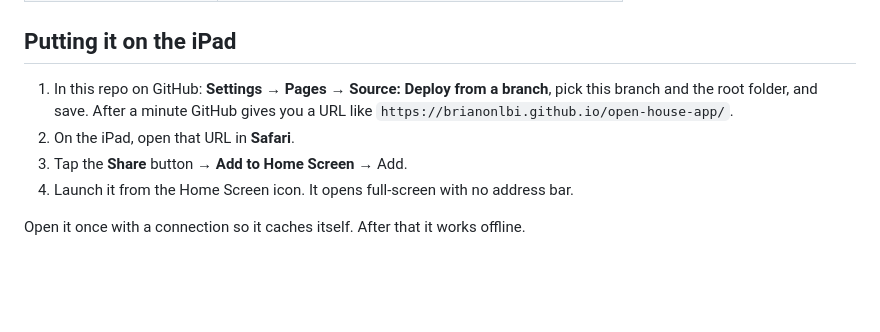
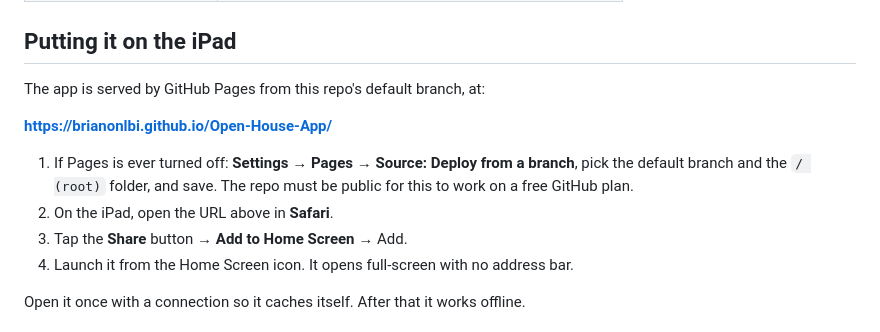
Before and after one commit to brianonlbi/Open-House-App, a Markdown page: README.md, the part around the change. Rendered like a GitHub page; blank space fills up the shorter version.

Commit message:
Point README at the live GitHub Pages URL
Co-Authored-By: Claude Opus 5 <noreply@anthropic.com>
Claude-Session: https://claude.ai/code/session_01KW1co21xVMTPSwfXX6s4HB

```diff
--- a/README.md
+++ b/README.md
@@ -15,10 +15,14 @@ your work computer. No accounts, no server, no internet required at the property
 
 ## Putting it on the iPad
 
-1. In this repo on GitHub: **Settings → Pages → Source: Deploy from a branch**,
-   pick this branch and the root folder, and save. After a minute GitHub gives you
-   a URL like `https://brianonlbi.github.io/open-house-app/`.
-2. On the iPad, open that URL in **Safari**.
+The app is served by GitHub Pages from this repo's default branch, at:
+
+**https://brianonlbi.github.io/Open-House-App/**
+
+1. If Pages is ever turned off: **Settings → Pages → Source: Deploy from a branch**,
+   pick the default branch and the `/ (root)` folder, and save. The repo must be
+   public for this to work on a free GitHub plan.
+2. On the iPad, open the URL above in **Safari**.
 3. Tap the **Share** button → **Add to Home Screen** → Add.
 4. Launch it from the Home Screen icon. It opens full-screen with no address bar.
 
```
